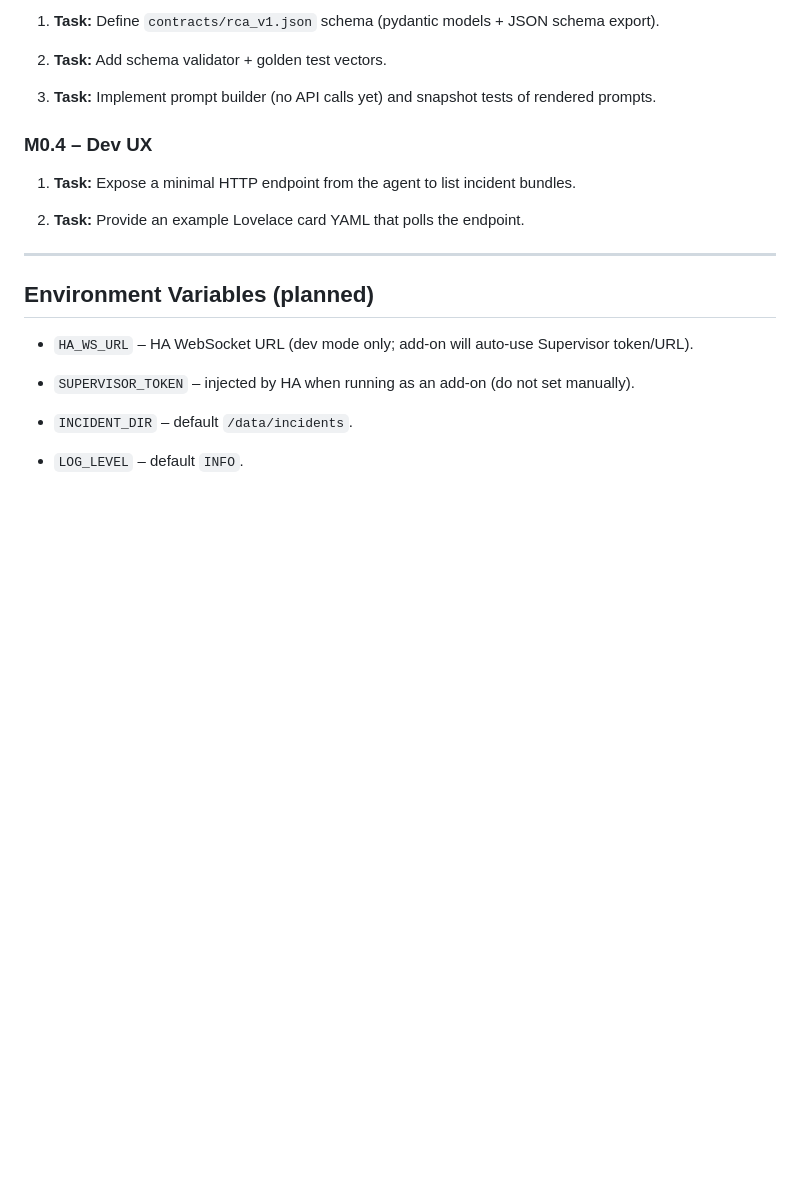
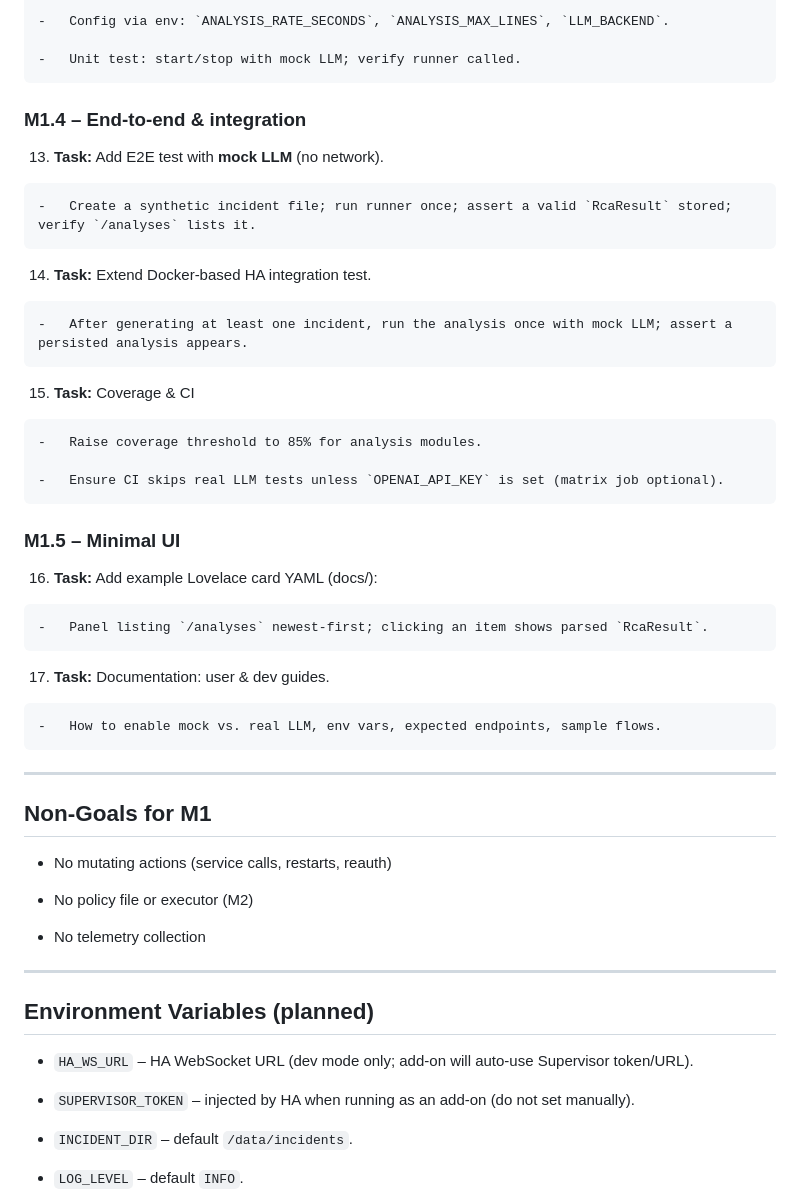
Before and after one commit to lextiz/SolidHA, a Markdown page: README.md, the part around one of its changes. GitHub-like rendering; blank space fills up the shorter version.

```diff
--- a/README.md
+++ b/README.md
@@ -310,15 +307,46 @@ Below are ready-to-run bite-sized tasks for the autonomous agent. Each bullet is
 
-1. **Task:** Define `contracts/rca_v1.json` schema (pydantic models + JSON schema export).
+    -   Config via env: `ANALYSIS_RATE_SECONDS`, `ANALYSIS_MAX_LINES`, `LLM_BACKEND`.
 
-2. **Task:** Add schema validator + golden test vectors.
+    -   Unit test: start/stop with mock LLM; verify runner called.
 
-3. **Task:** Implement prompt builder (no API calls yet) and snapshot tests of rendered prompts.
 
-### M0.4 – Dev UX
+### M1.4 – End-to-end & integration
 
-1. **Task:** Expose a minimal HTTP endpoint from the agent to list incident bundles.
+13.  **Task:** Add E2E test with **mock LLM** (no network).
 
-2. **Task:** Provide an example Lovelace card YAML that polls the endpoint.
+    -   Create a synthetic incident file; run runner once; assert a valid `RcaResult` stored; verify `/analyses` lists it.
+
+14.  **Task:** Extend Docker-based HA integration test.
+
+    -   After generating at least one incident, run the analysis once with mock LLM; assert a persisted analysis appears.
+
+15.  **Task:** Coverage & CI
+
+    -   Raise coverage threshold to 85% for analysis modules.
+
+    -   Ensure CI skips real LLM tests unless `OPENAI_API_KEY` is set (matrix job optional).
+
+
+### M1.5 – Minimal UI
+
+16.  **Task:** Add example Lovelace card YAML (docs/):
+
+    -   Panel listing `/analyses` newest-first; clicking an item shows parsed `RcaResult`.
+
+17.  **Task:** Documentation: user & dev guides.
+
+    -   How to enable mock vs. real LLM, env vars, expected endpoints, sample flows.
+
+
+----------
+
+## Non-Goals for M1
+
+-   No mutating actions (service calls, restarts, reauth)
+
+-   No policy file or executor (M2)
+
+-   No telemetry collection
 
 ----------
 
```
Also changed, not shown: other parts of README.md (+43 -46 lines).
